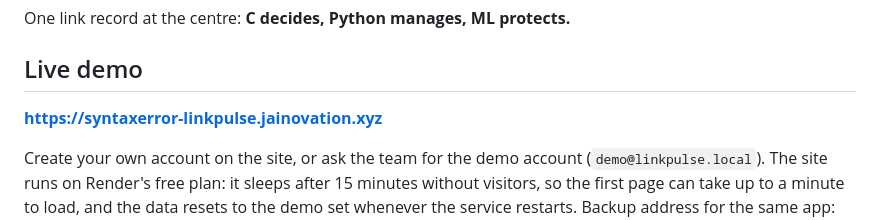
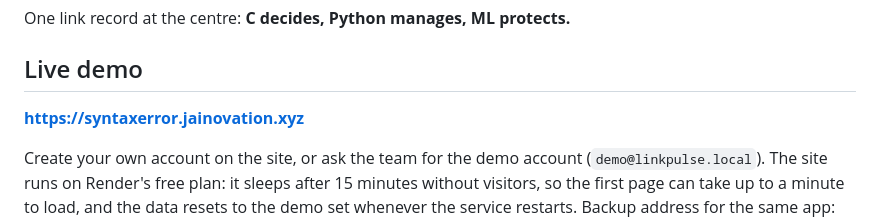
Before and after one commit to Chhavit09/SyantaxError-LinkPulse, a Markdown page: README.md, the part around the change. Rendered like a GitHub page.

Commit message:
Fix live demo URL in README
Updated live demo link in the README file.

```diff
--- a/README.md
+++ b/README.md
@@ -6,7 +6,7 @@ One link record at the centre: **C decides, Python manages, ML protects.**
 
 ## Live demo
 
-**https://syntaxerror-linkpulse.jainovation.xyz**
+**https://syntaxerror.jainovation.xyz**
 
 Create your own account on the site, or ask the team for the demo account (`demo@linkpulse.local`). The site runs on Render's free plan: it sleeps after 15 minutes without visitors, so the first page can take up to a minute to load, and the data resets to the demo set whenever the service restarts. Backup address for the same app: https://linkpulse-tgyg.onrender.com
 
```
